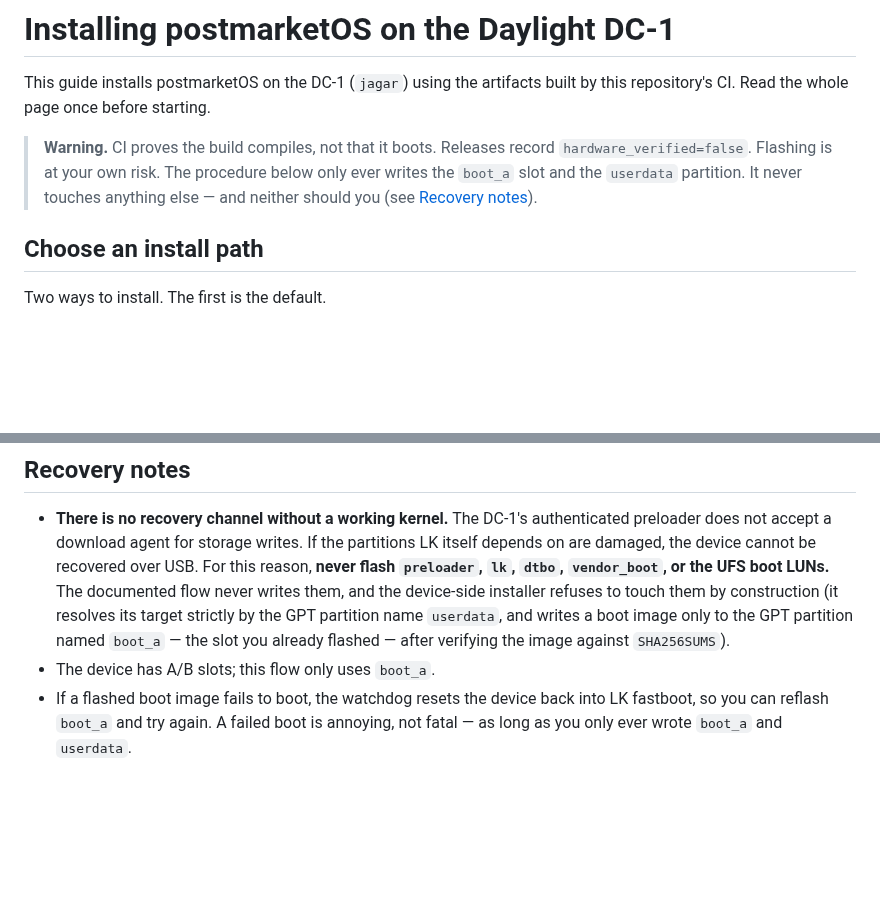
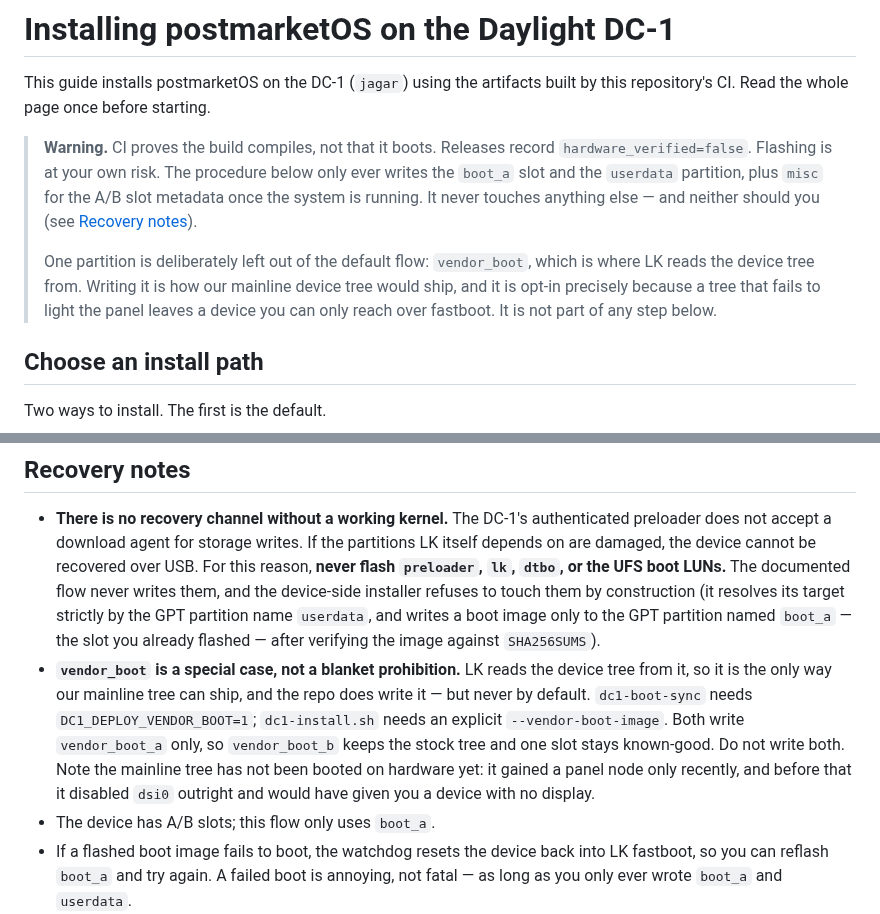
Before and after one commit to denysvitali/dc-1-pmos, a Markdown page: docs/installation.md, 2 parts joined by grey strips. Rendered like a GitHub page; blank space fills up the shorter version.

Commit message:
docs: stop telling users the flow never writes vendor_boot
installation.md warned that the procedure "only ever writes the boot_a
slot and the userdata partition" and listed vendor_boot among partitions
to "never flash". Neither has been true since the DTB delivery landed:
dc1-boot-sync writes misc for the slot metadata on every kernel upgrade,
and vendor_boot is now written on request -- for a while it was written
unconditionally, to both slots.

Say what actually happens. boot_a, userdata and misc are the default
set. vendor_boot is opt-in, one slot only, and carries the warning it
has earned: it is how the mainline device tree ships, it has not been
booted on hardware, and until very recently it disabled dsi0 and would
have left a device with no display.

The absolute prohibition stays where it belongs -- preloader, lk, dtbo
and the UFS boot LUNs, none of which have a recovery channel.

```diff
--- a/docs/installation.md
+++ b/docs/installation.md
@@ -6,8 +6,15 @@ built by this repository's CI. Read the whole page once before starting.
 > **Warning.** CI proves the build compiles, not that it boots. Releases
 > record `hardware_verified=false`. Flashing is at your own risk. The
 > procedure below only ever writes the `boot_a` slot and the `userdata`
-> partition. It never touches anything else — and neither should you (see
+> partition, plus `misc` for the A/B slot metadata once the system is
+> running. It never touches anything else — and neither should you (see
 > [Recovery notes](#recovery-notes)).
+>
+> One partition is deliberately left out of the default flow: `vendor_boot`,
+> which is where LK reads the device tree from. Writing it is how our mainline
+> device tree would ship, and it is opt-in precisely because a tree that fails
+> to light the panel leaves a device you can only reach over fastboot. It is
+> not part of any step below.
 
 ## Choose an install path
 
@@ -225,12 +232,20 @@ is streamed over USB).
   authenticated preloader does not accept a download agent for storage
   writes. If the partitions LK itself depends on are damaged, the device
   cannot be recovered over USB. For this reason, **never flash `preloader`,
-  `lk`, `dtbo`, `vendor_boot`, or the UFS boot LUNs.** The documented flow
-  never writes them, and the device-side installer refuses to touch them by
-  construction (it resolves its target strictly by the GPT partition name
-  `userdata`, and writes a boot image only to the GPT partition named
-  `boot_a` — the slot you already flashed — after verifying the image
-  against `SHA256SUMS`).
+  `lk`, `dtbo`, or the UFS boot LUNs.** The documented flow never writes
+  them, and the device-side installer refuses to touch them by construction
+  (it resolves its target strictly by the GPT partition name `userdata`, and
+  writes a boot image only to the GPT partition named `boot_a` — the slot you
+  already flashed — after verifying the image against `SHA256SUMS`).
+- **`vendor_boot` is a special case, not a blanket prohibition.** LK reads the
+  device tree from it, so it is the only way our mainline tree can ship, and
+  the repo does write it — but never by default. `dc1-boot-sync` needs
+  `DC1_DEPLOY_VENDOR_BOOT=1`; `dc1-install.sh` needs an explicit
+  `--vendor-boot-image`. Both write `vendor_boot_a` only, so `vendor_boot_b`
+  keeps the stock tree and one slot stays known-good. Do not write both. Note
+  the mainline tree has not been booted on hardware yet: it gained a panel
+  node only recently, and before that it disabled `dsi0` outright and would
+  have given you a device with no display.
 - The device has A/B slots; this flow only uses `boot_a`.
 - If a flashed boot image fails to boot, the watchdog resets the device
   back into LK fastboot, so you can reflash `boot_a` and try again. A
```
